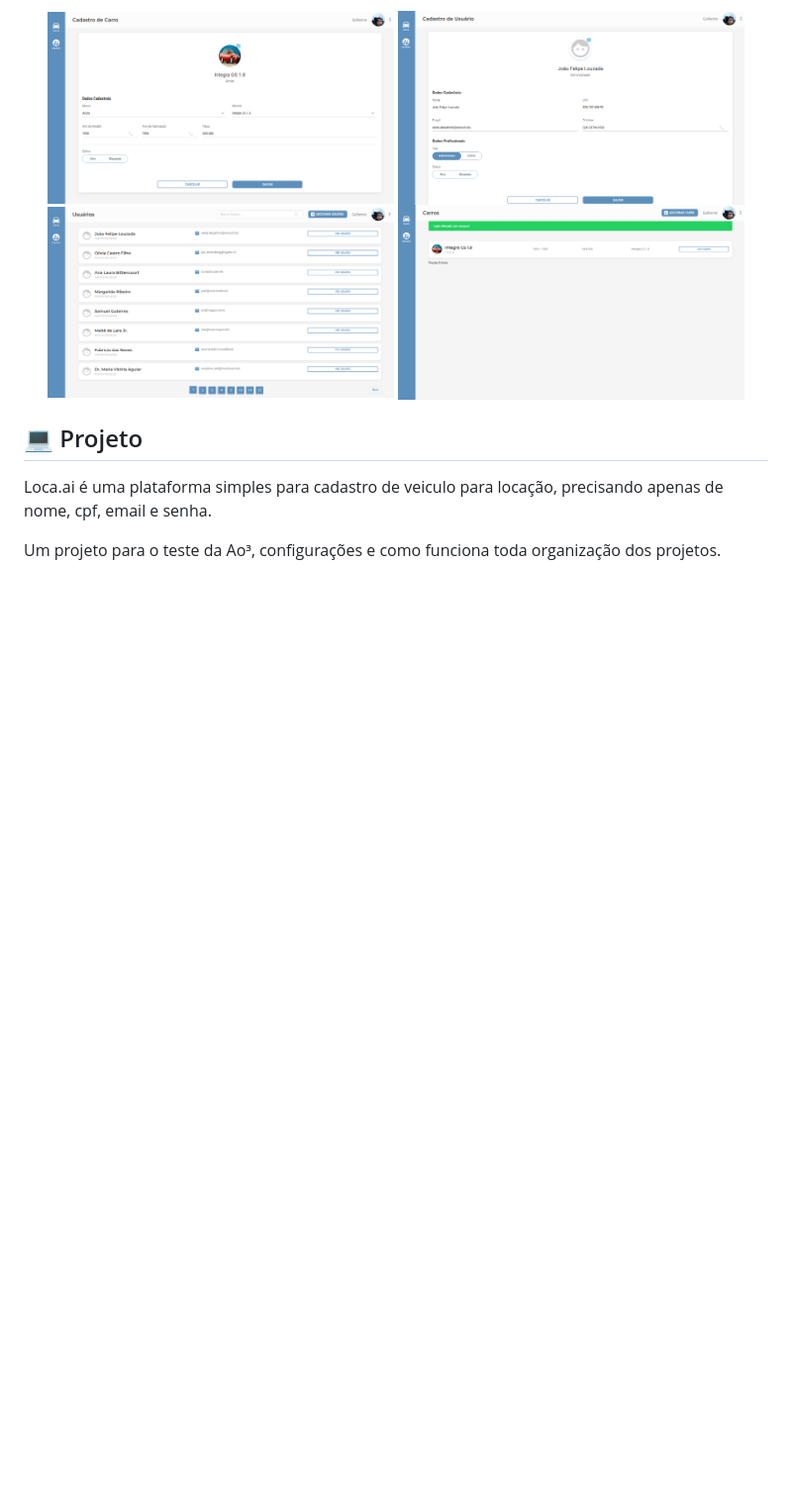
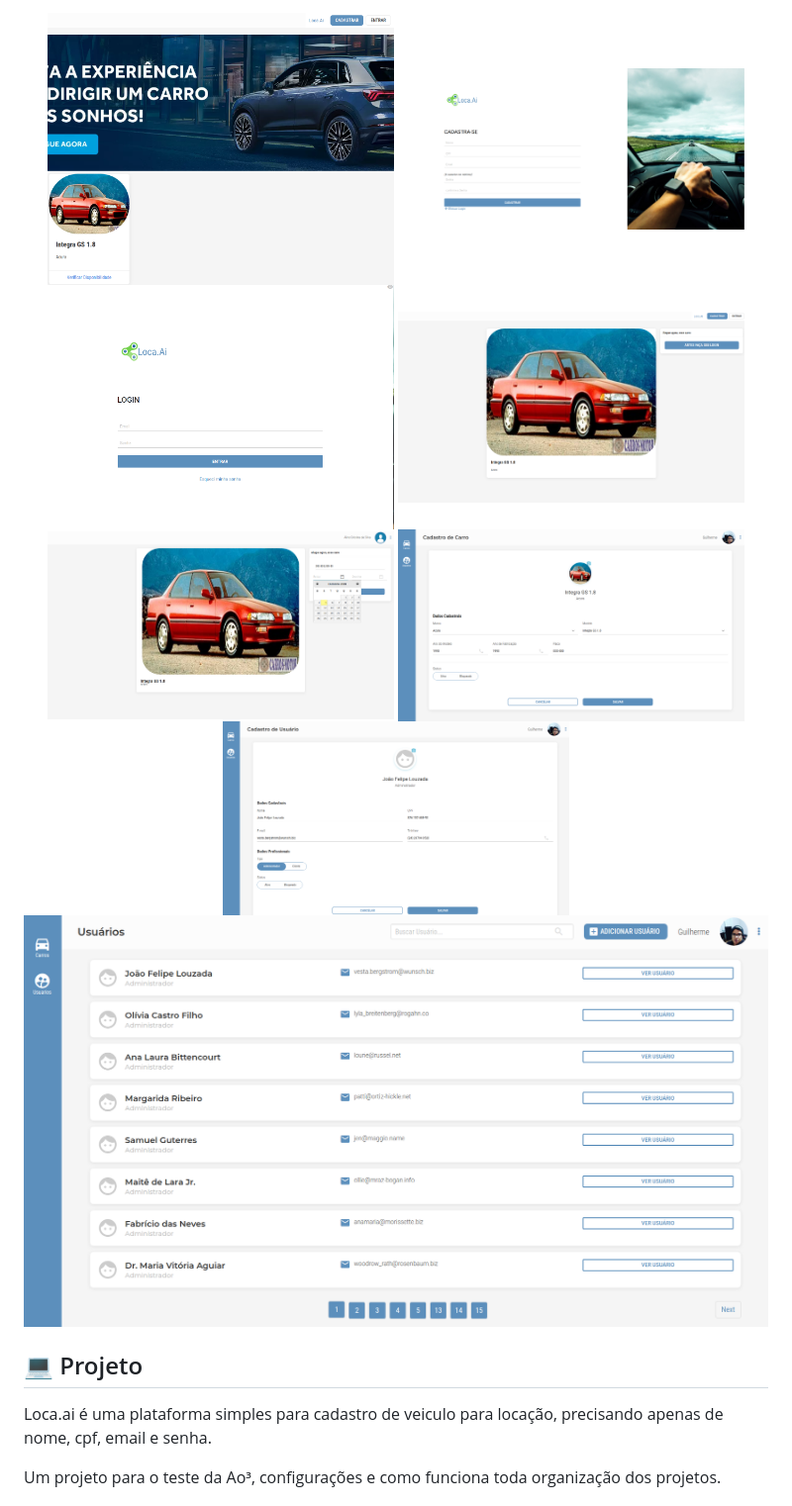
Before and after one commit to guigo/location, a Markdown page: README.md, the part around the change. Shown: that part at 99% size. GitHub-like rendering; pictures changed too: .github/cadastro.png (added), .github/home.png (added), .github/login.png (added); blank space fills up the shorter version.

```diff
--- a/README.md
+++ b/README.md
@@ -1,8 +1,12 @@
 <div align="center">
+  <img alt="4" title="home" src=".github/home.png" width='350px'/>
+  <img alt="4" title="cadastro" src=".github/cadastro.png" width='350px'/>
+  <img alt="4" title="login" src=".github/login.png" width='350px'/>
+  <img alt="4" title="login" src=".github/reserva-sem-login.png" width='350px'/>
+  <img alt="4" title="reserva com login" src=".github/reserva-com-login.png" width='350px'/>
   <img alt="1" title="Tela carros" src=".github/locaai-admin-car-casdtro.png" width='350px'/>
   <img alt="4" title="Tela Usuario" src=".github/locaai-admin-car-usuarios-2.png" width='350px'/>
-   <img alt="4" title="Tela list de Usuario" src=".github/locaai-admin-car-usuariospng.png" width='350px'/>
-    <img alt="4" title="Tela lista de carro" src=".github/locaai-admin.png" width='350px'/>
+   <img alt="4" title="Tela list de Usuario" src=".github/locaai-admin-car-usuariospng.png"idth='350px'/>
 </div>
 
 
```
